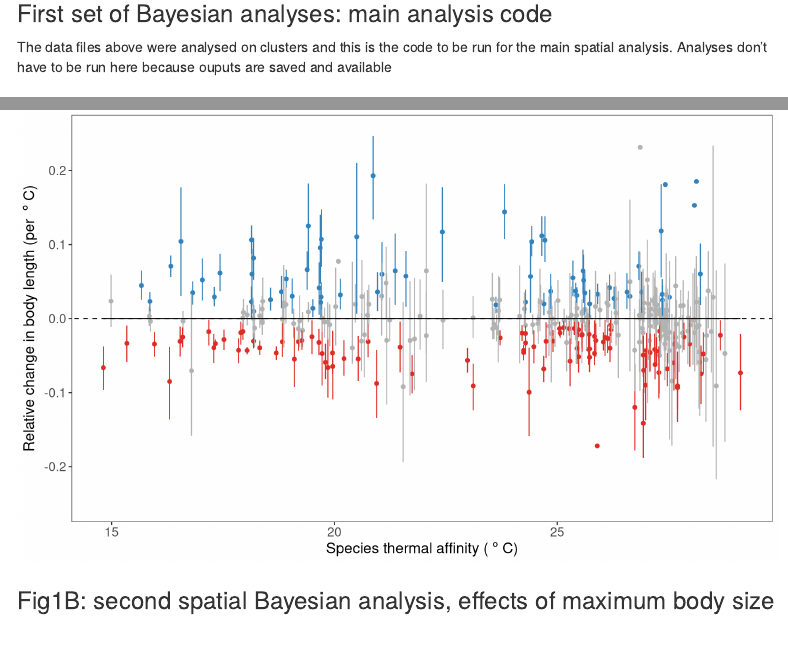
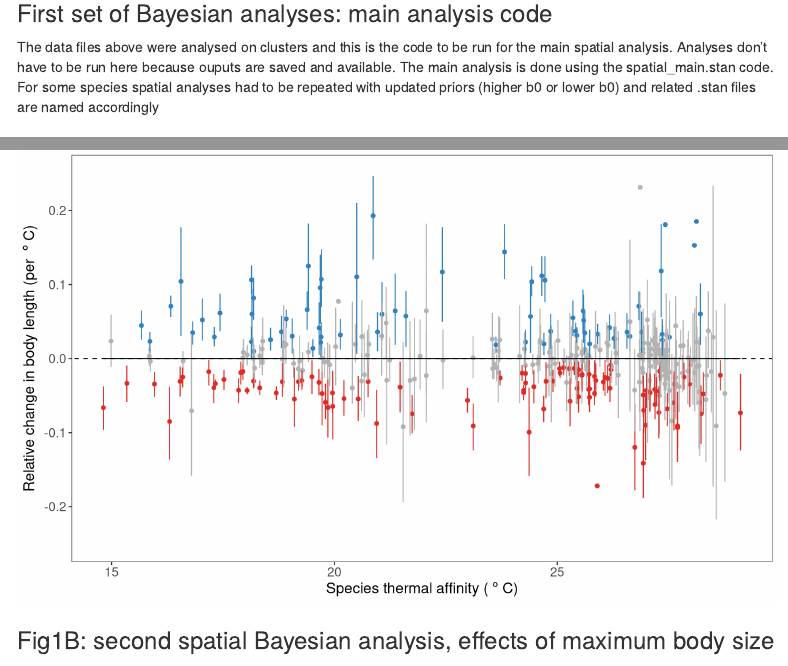
Before and after one commit to astaaudzi/RLSfishSize, an R Markdown document (FishSizeTemperatureMainDocument_Public.Rmd): the page in a window 1100 px wide, from 1160 px down, and a second part further down, joined at a grey line. Rendered offline with R 4.5, knitr and Pandoc, with nearby package versions; code that draws random numbers runs with fixed seeds of ours; some code elsewhere in the file could not run offline; menus at the side of the page are left out.

Commit message:
Fish body size - SST analyses

````diff
--- a/FishSizeTemperatureMainDocument_Public.Rmd
+++ b/FishSizeTemperatureMainDocument_Public.Rmd
@@ -253,7 +253,7 @@ save(df_lowerSigma, file = "data8.RData")
 
 ### First set of Bayesian analyses: main analysis code
 
-The data files above were analysed on clusters and this is the code to be run for the main spatial analysis. Analyses don't have to be run here because ouputs are saved and available
+The data files above were analysed on clusters and this is the code to be run for the main spatial analysis. Analyses don't have to be run here because ouputs are saved and available. The main analysis is done using the spatial_main.stan code. For some species spatial analyses had to be repeated with updated priors (higher b0 or lower b0) and related .stan files are named accordingly
 
 ```{r, warning=FALSE, message=FALSE, echo = F, eval = F}
 library(rstan)
````
Also changed, not shown: FishSizeTemperatureMainDocument_Public.Rmd (3 more changed lines).
